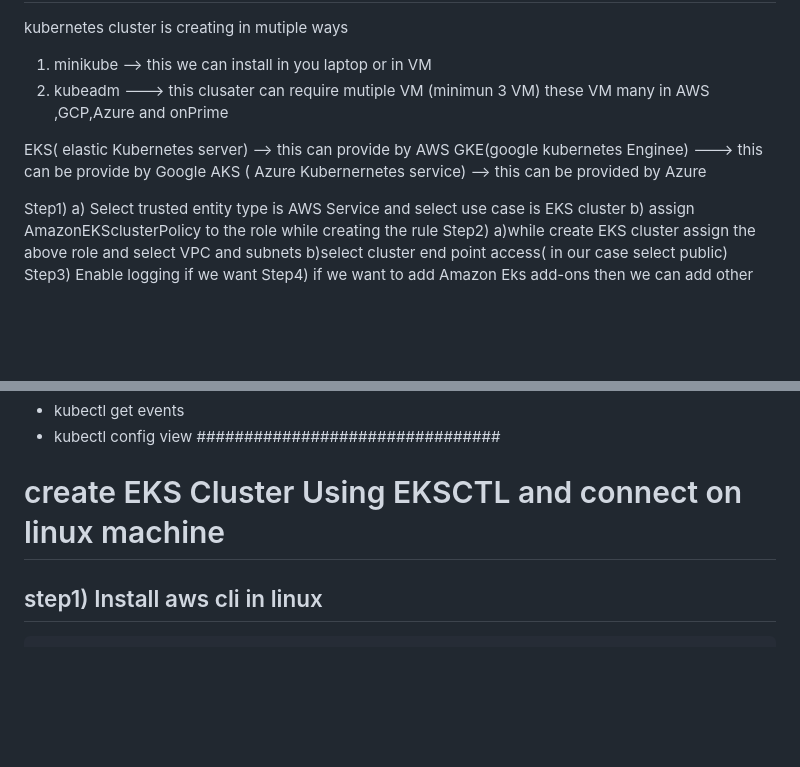
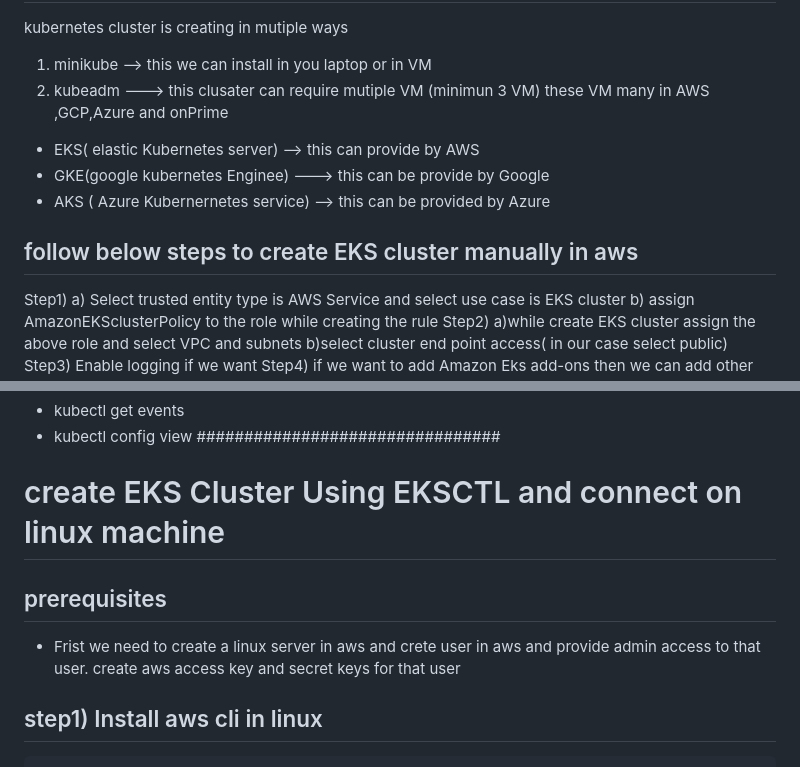
Before and after one commit to hanumantharao19/devops_mhr_documents, a Markdown page: kubernetes.md, 2 parts joined by grey strips. GitHub-like rendering; blank space fills up the shorter version.

````diff
--- a/kubernetes.md
+++ b/kubernetes.md
@@ -9,13 +9,12 @@ kubernetes cluster is creating in mutiple ways
 
 1) minikube  --> this we can install in you laptop or in VM
 2) kubeadm ---> this clusater can require mutiple VM (minimun 3 VM) these
-VM many in AWS ,GCP,Azure and onPrime
+                VM many in AWS ,GCP,Azure and onPrime
 
-
-EKS( elastic Kubernetes server) --> this can provide by AWS
-GKE(google kubernetes Enginee) ---> this can be provide by Google
-AKS ( Azure Kubernernetes service)  --> this can be provided by Azure
-
+- EKS( elastic Kubernetes server) --> this can provide by AWS
+- GKE(google kubernetes Enginee) ---> this can be provide by Google
+- AKS ( Azure Kubernernetes service)  --> this can be provided by Azure
+## follow below steps to create EKS cluster manually in aws
 Step1) a) Select trusted entity type is AWS Service and select use case is EKS cluster
         b) assign AmazonEKSclusterPolicy to the role while creating the rule
 Step2) a)while create EKS cluster assign the above role and select VPC and subnets
@@ -93,6 +92,9 @@ Start the minikube
  - kubectl config view
 ################################
 # create EKS Cluster Using EKSCTL and connect on linux machine
+## prerequisites
+- Frist we need to create a linux server in aws and crete user in aws and provide admin access
+  to that user. create aws access key and secret keys for that user
 ## step1) Install aws cli in linux
 ```
 sudo dnf install python3-pip
````
